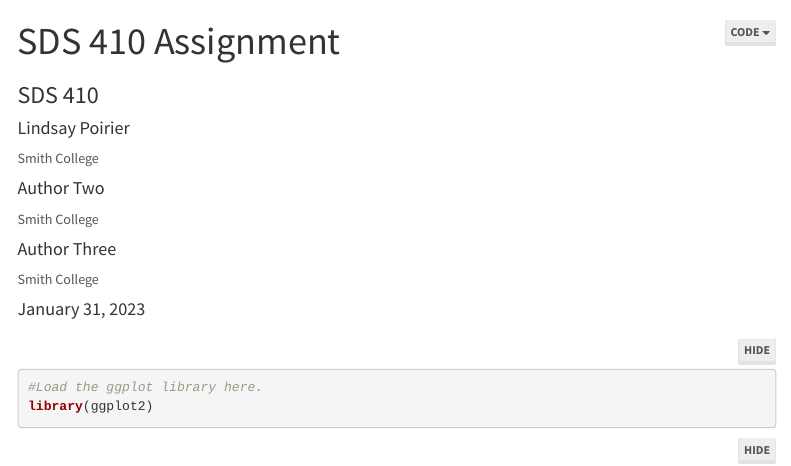
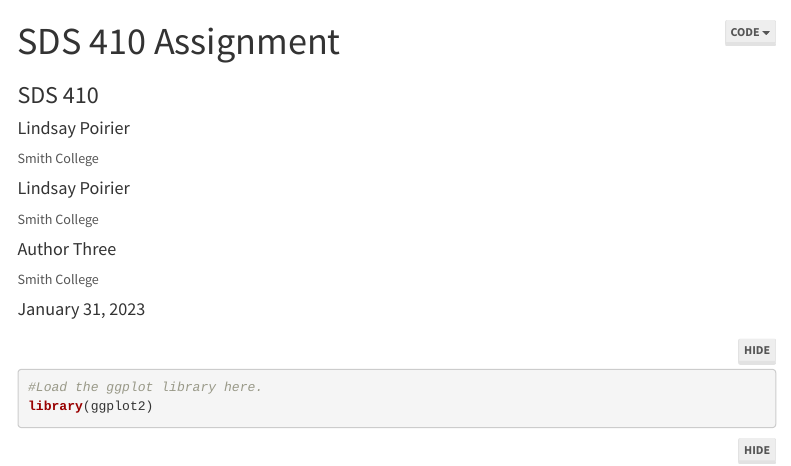
Before and after one commit to SmithSDS-410-Capstone/github-practice, an R Markdown document (github-practice.Rmd): the page in a window 1100 px wide, from its top. Rendered offline with R 4.5, knitr and Pandoc, with nearby package versions; some code elsewhere in the file could not run offline; menus at the side of the page are left out.

Commit message:
added Lindsay's name to file

```diff
--- a/github-practice.Rmd
+++ b/github-practice.Rmd
@@ -4,7 +4,7 @@ subtitle: "SDS 410"
 author:
 - name: Lindsay Poirier
   affiliation: Smith College
-- name: Author Two
+- name: Lindsay Poirier
   affiliation: Smith College
 - name: Author Three
   affiliation: Smith College
```
